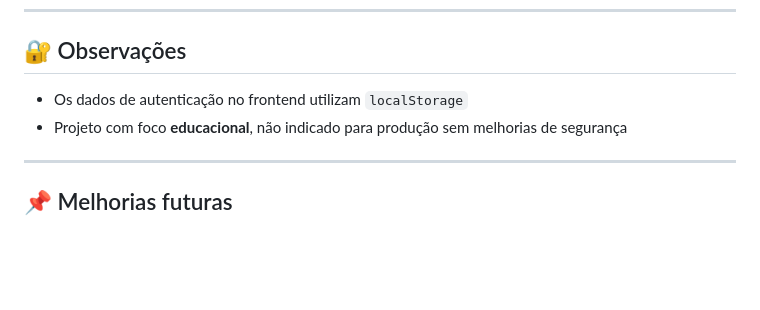
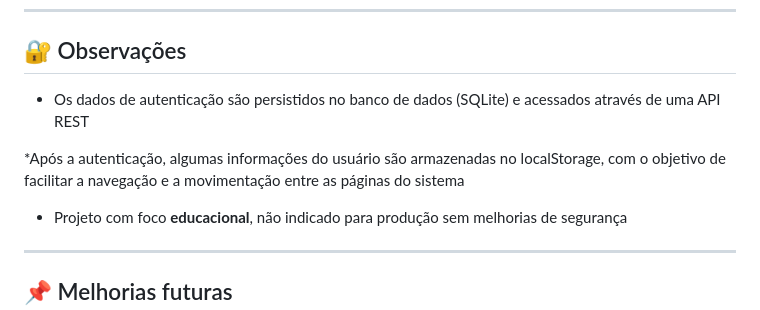
Before and after one commit to MurilloMedinaDev/ControleDeGastos, a Markdown page: README.md, the part around the change. Drawn GitHub-style; blank space fills up the shorter version.

Commit message:
Update authentication data storage explanation
parte da OBS linha 141 - 143

```diff
--- a/README.md
+++ b/README.md
@@ -138,7 +138,10 @@ MyFinance/
 
 ## 🔐 Observações
 
-* Os dados de autenticação no frontend utilizam `localStorage`
+* Os dados de autenticação são persistidos no banco de dados (SQLite) e acessados através de uma API REST
+
+*Após a autenticação, algumas informações do usuário são armazenadas no localStorage, com o objetivo de facilitar a navegação e a movimentação entre as páginas do sistema
+
 * Projeto com foco **educacional**, não indicado para produção sem melhorias de segurança
 
 ---
```
